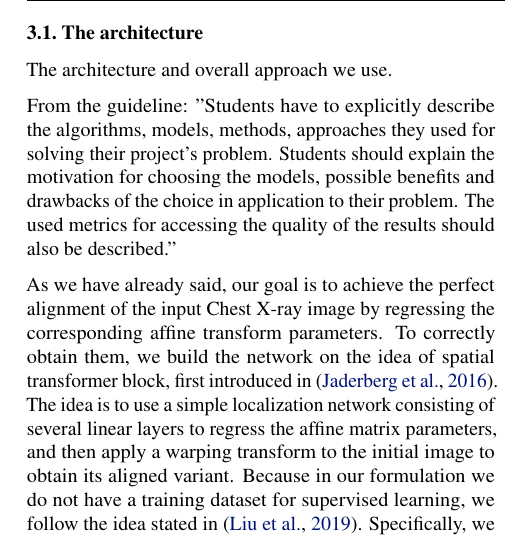
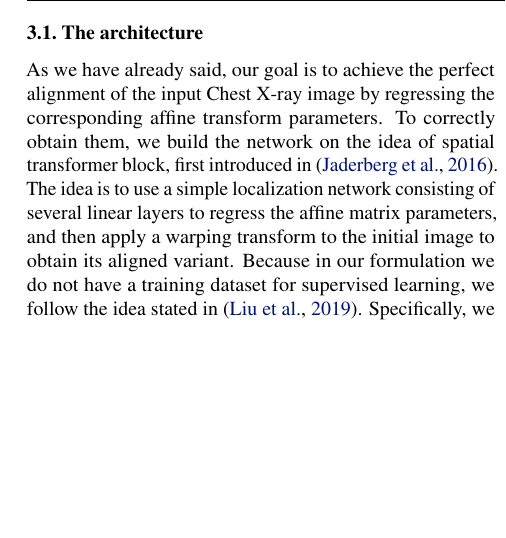
Before and after one commit to bizzare-hub/Chest-Xray-alignment-using-STN, a LaTeX paper (tex/main.tex): part of one column of page 2 of 6, cut so that both start at the same text, the shorter picture padded with empty space. Compiled offline with pdfLaTeX.

Commit message:
architecture minor changes

```diff
--- a/tex/main.tex
+++ b/tex/main.tex
@@ -112,14 +112,6 @@ Full and reproducible code for the pipeline described below may be
 found at \href{https://github.com/bizzare-hub/Chest-Xray-alignment-using-STN.git}{the project's repo}.
 
 \subsection{The architecture}
-The architecture and overall approach we use.
-
-From the guideline:
-"Students have to explicitly describe the algorithms, models, methods,
-approaches they used for solving their project's problem. Students should
-explain the motivation for choosing the models, possible benefits and drawbacks
-of the choice in application to their problem. The used metrics for accessing
-the quality of the results should also be described."
 
 As we have already said, our goal is to achieve the perfect alignment of the input
  Chest X-ray image by regressing the corresponding affine transform parameters. To
```
Also changed, not shown: tex/main.tex (12 more changed lines).
